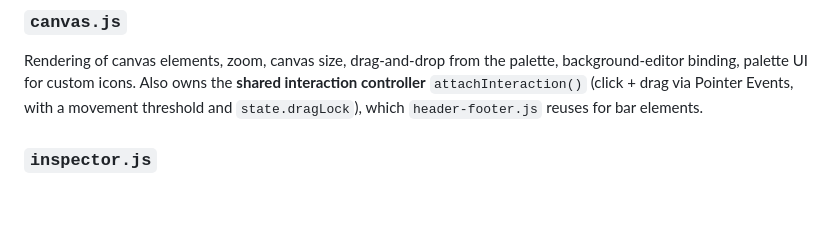
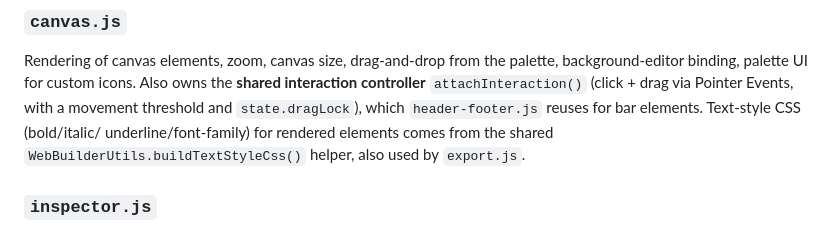
Before and after one commit to KubaM381/WebBuilder, a Markdown page: js/README.md, the part around one of its changes. GitHub-like rendering; blank space fills up the shorter version.

```diff
--- a/js/README.md
+++ b/js/README.md
@@ -108,7 +111,9 @@ Rendering of canvas elements, zoom, canvas size, drag-and-drop from the
 palette, background-editor binding, palette UI for custom icons. Also owns
 the **shared interaction controller** `attachInteraction()` (click + drag
 via Pointer Events, with a movement threshold and `state.dragLock`), which
-`header-footer.js` reuses for bar elements.
+`header-footer.js` reuses for bar elements. Text-style CSS (bold/italic/
+underline/font-family) for rendered elements comes from the shared
+`WebBuilderUtils.buildTextStyleCss()` helper, also used by `export.js`.
 
 ### `inspector.js`
 Right-hand properties panel for normal canvas elements: text content,
```
Also changed, not shown: other parts of js/README.md (+11 -16 lines).
